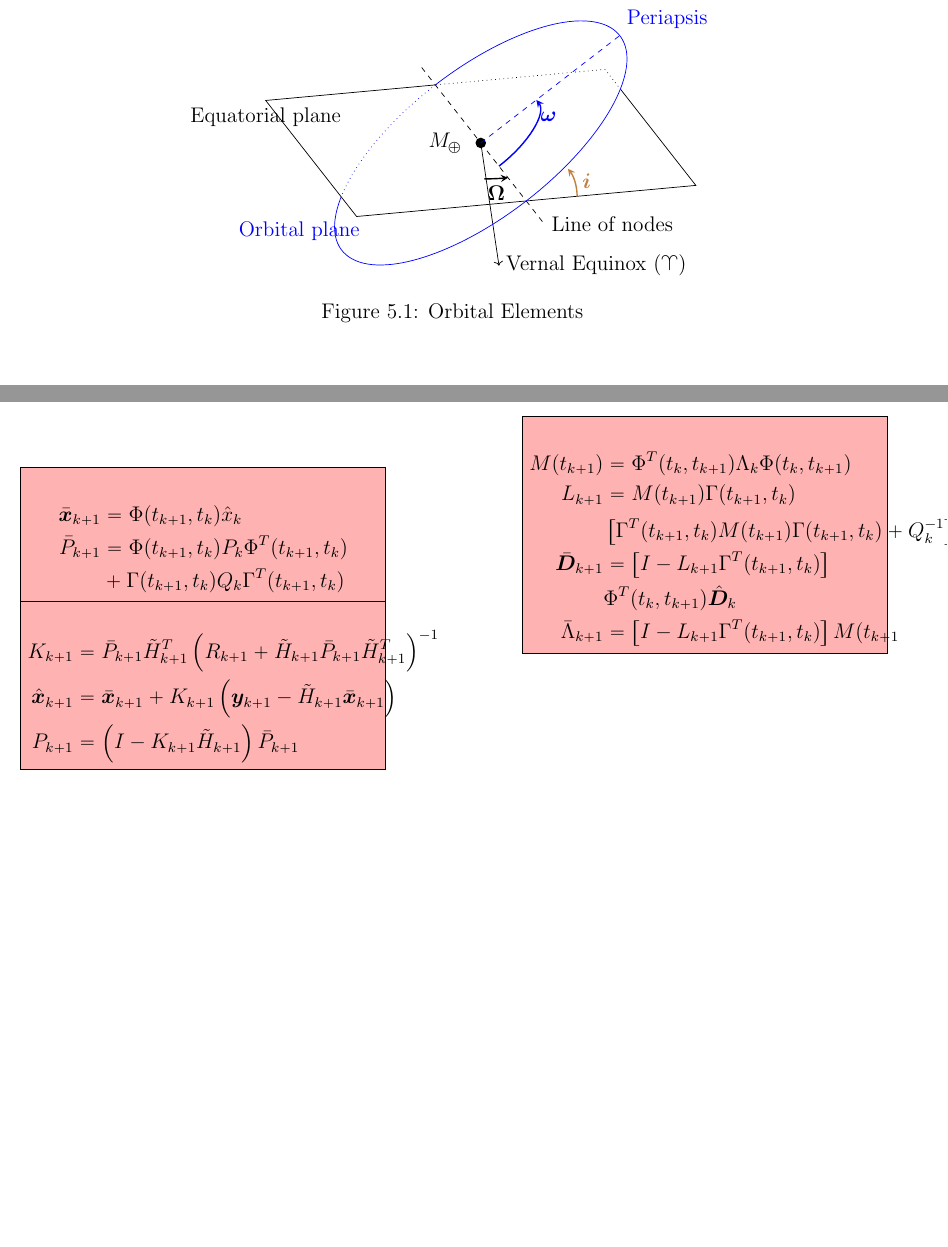
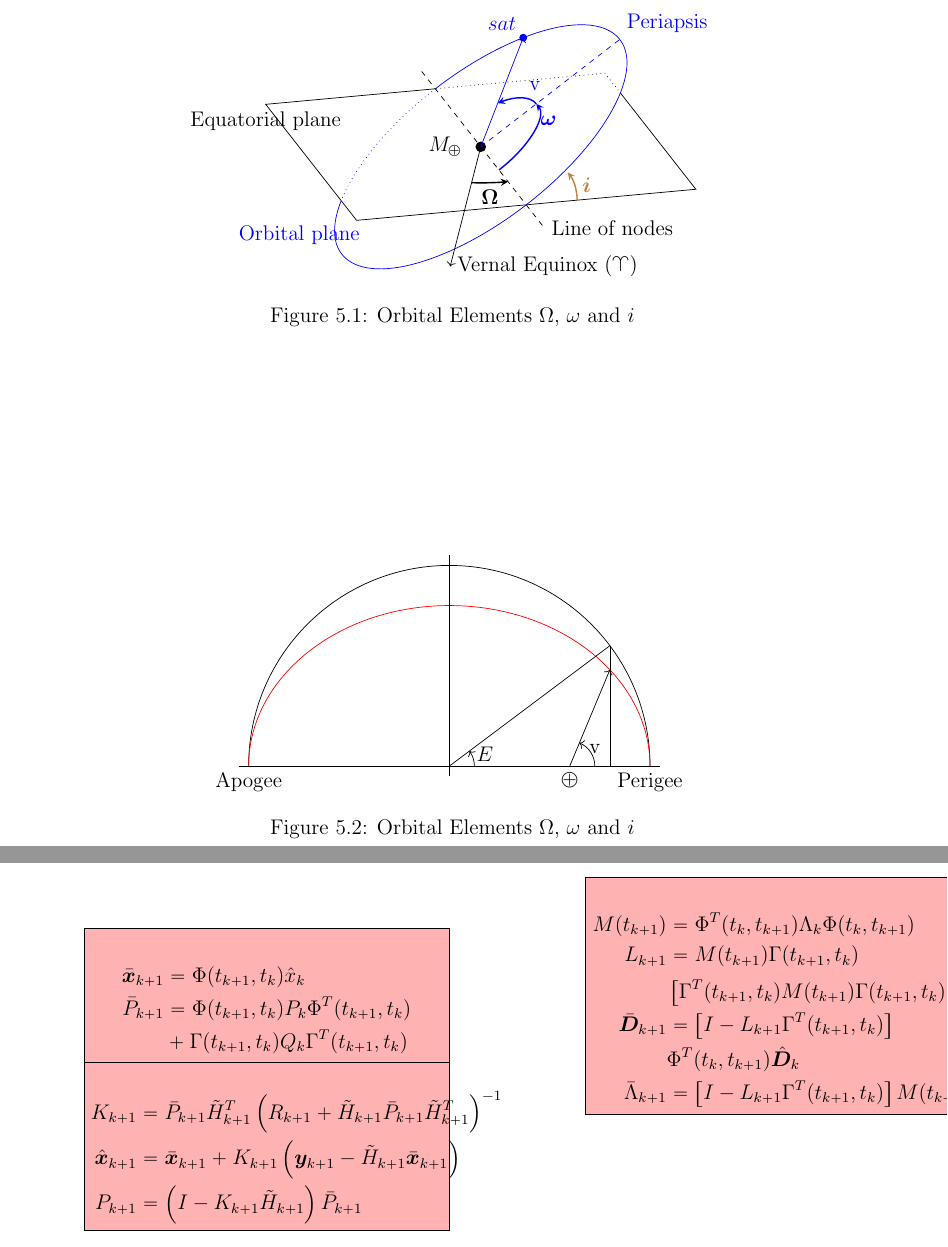
Before and after one commit to xanthospap/doris, a LaTeX thesis (doc/PhD-notes/phd_report.tex, which reads doc/PhD-notes/chapters/satellite_orbits.tex, doc/PhD-notes/tikz/eccentric-anomaly.tex, doc/PhD-notes/tikz/orbital_elements_Ooi.tex): two parts of pages 26 and 61 of 85 before the commit and two parts of pages 26 and 62 of 86 after it, joined at a grey line, cut so that both start at the same text, the shorter picture padded with empty space. Compiled offline with pdfLaTeX.

Commit message:
figuiring

```diff
--- a/doc/PhD-notes/chapters/satellite_orbits.tex
+++ b/doc/PhD-notes/chapters/satellite_orbits.tex
@@ -5,8 +5,16 @@
 \centering
 \tdplotsetmaincoords{70}{165}
 \input{tikz/orbital_elements_Ooi.tex}
-\caption{Orbital Elements}
+\caption{Orbital Elements $\Omega$, $\omega$ and $i$}
 \label{fig:orbital-elements-Ooi}
+\end{figure}
+
+\begin{figure}
+\centering
+\tdplotsetmaincoords{70}{165}
+\input{tikz/eccentric-anomaly.tex}
+\caption{Orbital Elements $\Omega$, $\omega$ and $i$}
+\label{fig:eccentric-anomaly}
 \end{figure}
 
 \section{Geopotential}
--- /dev/null
+++ b/doc/PhD-notes/tikz/eccentric-anomaly.tex
@@ -0,0 +1,61 @@
+\begin{tikzpicture}
+  \def\xstart{0}
+  \def\ystart{0}
+  \def\r{4}
+  \def\a{4}
+  \def\e{0.6}
+  % geometry of ellipse
+  \pgfmathsetmacro\b{{\a * sqrt(1.0 - \e * \e)}}
+  \pgfmathsetmacro\c{{sqrt(\a * \a - \b * \b)}}
+  % coordinates of centers
+  \pgfmathsetmacro\xc{{\xstart - \r *cos(0)}}
+  \pgfmathsetmacro\yc{{\ystart - \r *sin(0)}}
+  % focal point (aka earth)
+  \pgfmathsetmacro\xf{\xc + \c }
+  \pgfmathsetmacro\yf{\yc }
+  % projection of P on x-axis
+  \pgfmathsetmacro\xp{{\xf + \c / 3e0}}
+  \pgfmathsetmacro\ype{{sqrt((\a * \a - (\xp -\xc ) * (\xp -\xc ))*(1.0 - \e *\e )) + \yc }}
+  \pgfmathsetmacro\ypc{{sqrt(\r *\r - (\xp -\xc ) * (\xp -\xc )) + \yc }}
+
+  % auxiliary circle arc
+  \draw ( \xstart , \ystart ) arc(0:180:\r);
+  \node[] (perigee)
+    at ( \xstart , \ystart )
+    {};
+  \node[anchor=north] () at (perigee){Perigee};
+
+  \node[] (center) at (\xc , \yc ) {};
+  %\node[anchor=north] () at (center){Center};
+
+  \node[] (apogee)
+    at ({\xstart - \r *cos(0)+ \r *cos(180)}, {\ystart - \r *sin(0)+ \r *sin(180)})
+    {};
+  \node[anchor=north] () at (apogee){Apogee};
+
+  % ellipse arc
+  \draw[red] ( \xstart , \ystart ) arc(0:180:\a cm and \b cm);
+
+  % earth (one foci)
+  \node[] (earth)
+    at ( \xf , \yf ){};
+  \node[anchor=north] ()
+    at (earth){$\bm{\oplus}$};
+
+  % point on ellipse and auxiliary sphere
+  \draw[] (\xp , \yc ) -- (\xp , \ypc );
+
+  \draw[] ( \xc , \yc ) -- (\xp , \ypc );
+  \node[] (pcircle) at (\xp , \ypc ){};
+  \pic [draw, ->, "$E$", angle eccentricity=1.5] {angle = earth--center--pcircle};
+  \draw[->] (\xf , \yf )  -- (\xp , \ype );
+  \node[] (ecircle) at (\xp , \ype ){};
+  \pic [draw, ->, "v", angle eccentricity=1.2] {angle = perigee--earth--ecircle};
+
+  % x-axis
+  \draw[] ($(apogee) - (.2,0)$)  -- ($(perigee)+(.2,0)$);
+
+  % y-axis
+  \draw[] ($(center)+(0, -.2)$) -- ($(center)+(0,\r+.2)$);
+
+\end{tikzpicture}
--- a/doc/PhD-notes/tikz/orbital_elements_Ooi.tex
+++ b/doc/PhD-notes/tikz/orbital_elements_Ooi.tex
@@ -22,41 +22,61 @@
         (0,-\r,0);
 
     % Draw Line of nodes
-    \draw[dashed] (0,-1.3*\r,0) -- (0,1.4*\r,0) node[right] {Line of nodes};
+    \draw[dashed]
+      (0,-1.3*\r,0) -- (0,1.4*\r,0) node[right] {Line of nodes};
 
     % Draw Equinox line
-    \draw[black,->] (0,0,0) -- (1.5,2.0*\r,0) node[right] {Vernal Equinox (\aries)};
+    \tdplotsetcoord{V}{2.0*\r}{90}{\OmegaAngle};
+    \draw[->] (0,0,0) -- (V) node[anchor=west] {Vernal Equinox (\aries)};
 
     % Draw Omega angle
-    \tdplotdrawarc[thick,-stealth,black]
-        {(0,0,0)}{0.6*\r}{77}{90}
-        {anchor=north}{$\boldsymbol\Omega$};
+    \tdplotresetrotatedcoordsorigin
+    \tdplotsetrotatedcoords{0}{0}{180}
+    \tdplotdrawarc[tdplot_rotated_coords,thick,-stealth,black]
+      {(0,0,0)}{0.6*\r}{250}{270}
+      {anchor=north}{$\boldsymbol\Omega$};
 
-    % vertical vector to orbital plane
-    %\tdplotsetcoord{Pg}{1.3*\r}{90}{\gammaAngle}
-    %\draw[->] (0,0,0) -- (Pg) node[anchor=east] {Reference direction $\boldsymbol{\gamma}$};
+    % Draw orbital ellipse
+    \tdplotsetrotatedcoords{0}{\inclination}{90}
+    \tdplotdrawarc[tdplot_rotated_coords,thin,blue]
+      {(0,0,0)}{\r}{-125}{180}
+      {label={[xshift=-5.7cm, yshift=-2.2cm]Orbital plane}}{}
+    \tdplotdrawarc[tdplot_rotated_coords,dotted,blue]
+    {(0,0,0)}{\r}{180}{235}
+    {}{}
 
-    % Create a new rotated system in the center
-	\tdplotsetrotatedcoords{0}{\inclination}{90}
-
-	% Draw orbital ellipse
-	\tdplotdrawarc[tdplot_rotated_coords,thin,blue]{(0,0,0)}{\r}{-125}{180}{label={[xshift=-5.7cm, yshift=-2.2cm]Orbital plane}}{}
-	\tdplotdrawarc[tdplot_rotated_coords,dotted,blue]{(0,0,0)}{\r}{180}{235}{}{}
+    % Draw satellite on orbital plane
+    \tdplotsetrotatedcoords{0}{\inclination}{90};
+    \pgfmathsetmacro{\omegaSatellite}{90}
+    \pgfmathsetmacro{\xmRot}{\r*cos(\omegaSatellite+\nuSatellite)}
+    \pgfmathsetmacro{\ymRot}{\r*sin(\omegaSatellite+\nuSatellite)}
+    \pgfmathsetmacro{\zmRot}{0}
+    \draw[tdplot_rotated_coords,thin,->,blue]
+      (0,0,0) -- (\xmRot,\ymRot,\zmRot);
+    \filldraw[tdplot_rotated_coords, blue]
+      (\xmRot,\ymRot,\zmRot) circle (2pt) node[above left] {$sat$};
 
     % Draw periapsis line
-	\draw[dashed,tdplot_rotated_coords,blue] (0,0,0) -- (0,\r,0) node[anchor=south west] {Periapsis};
+    \draw[dashed,tdplot_rotated_coords,blue]
+      (0,0,0) -- (0,\r,0) node[anchor=south west] {Periapsis};
 
     % Draw omega angle
     \tdplotdrawarc[tdplot_rotated_coords,thick,-stealth,blue]
         {(0,0,0)}{0.4*\r}{0}{\omegaSatellite}
         {anchor=south west}{$\boldsymbol\omega$};
 
+    % Draw v angle (true anomaly)
+    \tdplotdrawarc[tdplot_rotated_coords,thick,-stealth,blue]
+      {(0,0,0)}{0.4*\r}{\omegaSatellite}{\omegaSatellite+\nuSatellite}
+      {anchor=south west}{v};
+
     % Draw inclination angle
     \tdplotresetrotatedcoordsorigin
-	\tdplotsetrotatedcoords{0}{0}{180}
+    \tdplotsetrotatedcoords{0}{0}{180}
     \coordinate (Shift) at (0,\r,0);
     \tdplotsetrotatedcoordsorigin{(Shift)}
     \tdplotsetrotatedthetaplanecoords{0};
     \tdplotdrawarc[tdplot_rotated_coords,thick,-stealth,brown]
         {(Shift)}{0.3*\r}{90}{90-\inclination}{anchor=west}{$\bm{i}$}
+
 \end{tikzpicture}
```
Also changed, not shown: doc/PhD-notes/tikz/orbital_elements_Ooi.tex (2 more changed lines).
